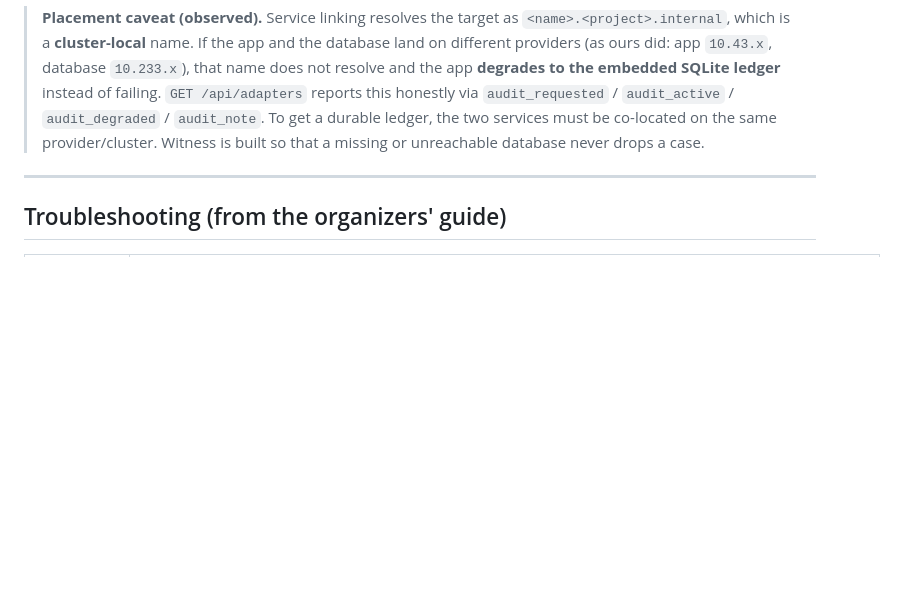
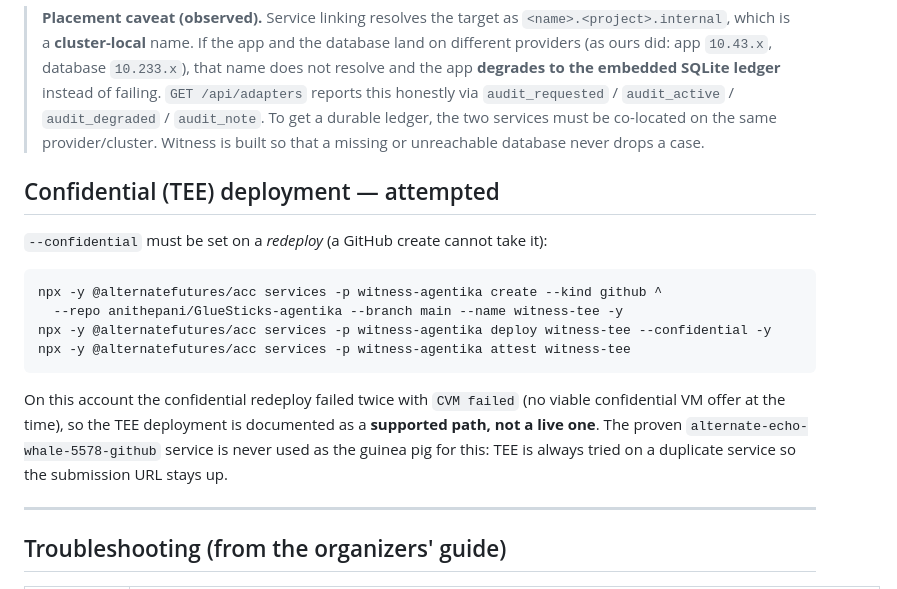
Before and after one commit to anithepani/GlueSticks-agentika, a Markdown page: DEPLOY.md, the part around the change. Drawn GitHub-style; blank space fills up the shorter version.

Commit message:
docs: record the confidential/TEE deploy attempt and its outcome

````diff
--- a/DEPLOY.md
+++ b/DEPLOY.md
@@ -135,6 +135,23 @@ Because the ledger is now outside the container, a decision recorded before a
 > durable ledger, the two services must be co-located on the same provider/cluster.
 > Witness is built so that a missing or unreachable database never drops a case.
 
+## Confidential (TEE) deployment — attempted
+
+`--confidential` must be set on a *redeploy* (a GitHub create cannot take it):
+
+```powershell
+npx -y @alternatefutures/acc services -p witness-agentika create --kind github ^
+  --repo anithepani/GlueSticks-agentika --branch main --name witness-tee -y
+npx -y @alternatefutures/acc services -p witness-agentika deploy witness-tee --confidential -y
+npx -y @alternatefutures/acc services -p witness-agentika attest witness-tee
+```
+
+On this account the confidential redeploy failed twice with `CVM failed` (no viable
+confidential VM offer at the time), so the TEE deployment is documented as a
+**supported path, not a live one**. The proven `alternate-echo-whale-5578-github`
+service is never used as the guinea pig for this: TEE is always tried on a
+duplicate service so the submission URL stays up.
+
 ---
 
 ## Troubleshooting (from the organizers' guide)
````
